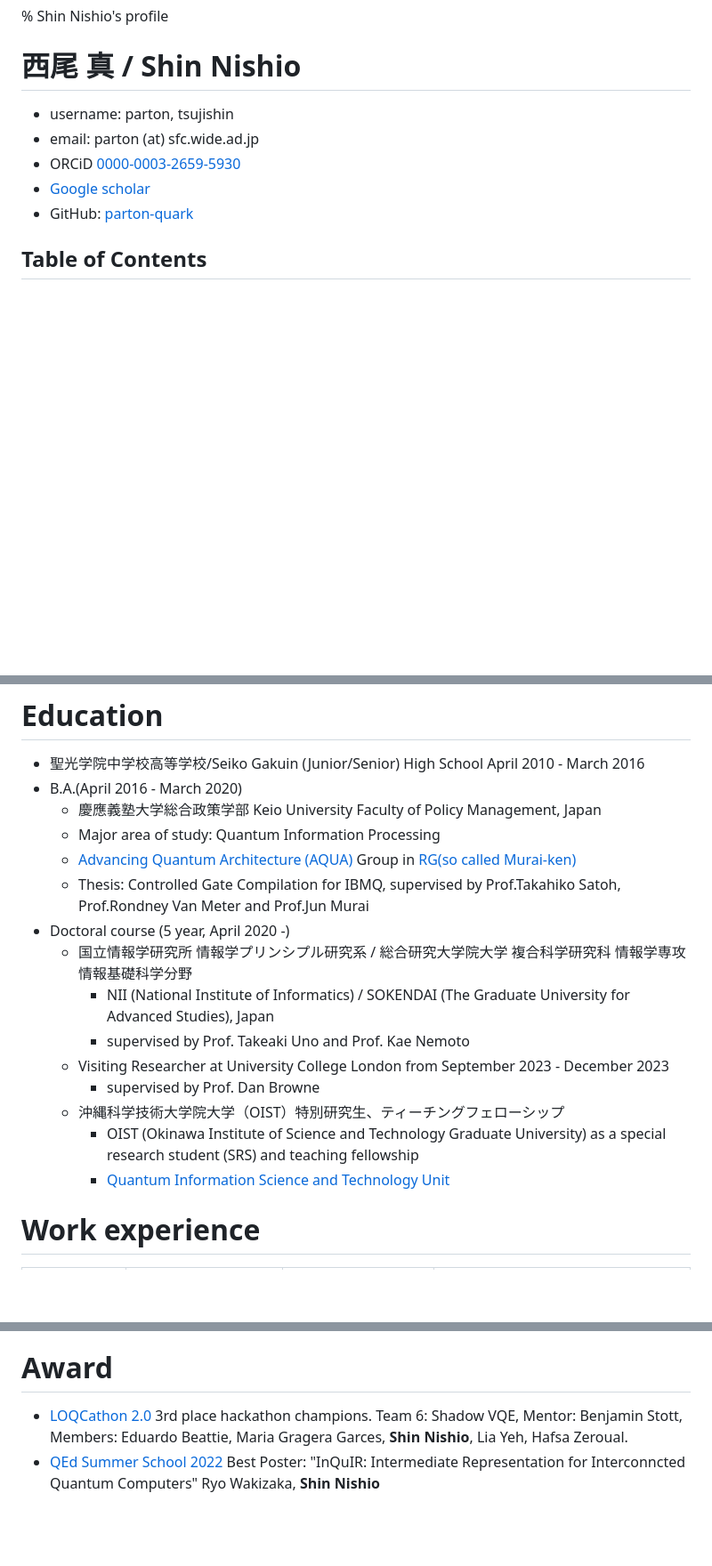
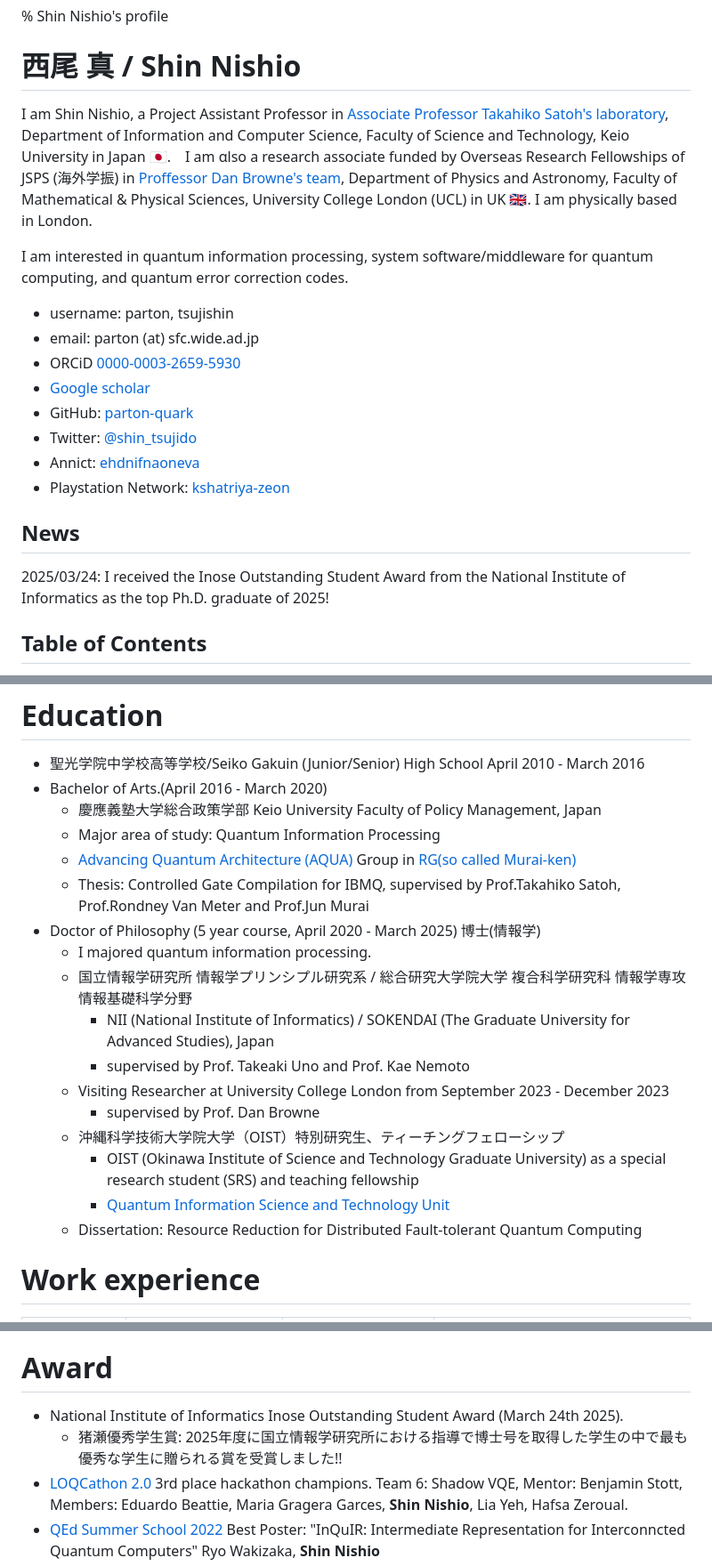
Before and after one commit to parton-quark/parton-quark.github.io, a Markdown page: README.md, 3 parts joined by grey strips. Shown at 89% size. GitHub-like rendering; blank space fills up the shorter version.

```diff
--- a/README.md
+++ b/README.md
@@ -1,14 +1,22 @@
 % Shin Nishio's profile
 
 # 西尾 真 / Shin Nishio
+
+I am Shin Nishio, a Project Assistant Professor in [Associate Professor Takahiko Satoh's laboratory](https://sites.google.com/view/satoh-quantum-lab/), Department of Information and Computer Science, Faculty of Science and Technology, Keio University in Japan 🇯🇵.　I am αlso a research associate funded by Overseas Research Fellowships of JSPS (海外学振) in [Proffessor Dan Browne's team](https://sites.google.com/site/danbrowneucl/group), Department of Physics and Astronomy, Faculty of Mathematical & Physical Sciences, University College London (UCL) in UK 🇬🇧. I am physically based in London.
+
+I am interested in quantum information processing, system software/middleware for quantum computing, and quantum error correction codes.
+
 * username: parton, tsujishin
 * email: parton (at) sfc.wide.ad.jp
 * ORCiD [0000-0003-2659-5930](https://orcid.org/0000-0003-2659-5930)
 * [Google scholar](https://scholar.google.com/citations?user=gZNt8twAAAAJ&hl=ja)
 * GitHub: [parton-quark](https://github.com/parton-quark)
-<!-- * twitter: [\@shin_tsujido](https://twitter.com/shin_tsujido) -->
-<!-- * Annict: [ehdnifnaoneva](https://annict.jp/@ehdnifnaoneva) -->
-<!-- * Playstation Network: [kshatriya-zeon](https://my.playstation.com/profile/kshatriya-zeon) -->
+* Twitter: [\@shin_tsujido](https://twitter.com/shin_tsujido)
+* Annict: [ehdnifnaoneva](https://annict.jp/@ehdnifnaoneva)
+* Playstation Network: [kshatriya-zeon](https://my.playstation.com/profile/kshatriya-zeon)
+
+## News
+2025/03/24: I received the Inose Outstanding Student Award from the National Institute of Informatics as the top Ph.D. graduate of 2025!
 
 ## Table of Contents
 - [Education](#education)
@@ -22,12 +30,13 @@
 
 # Education
 * 聖光学院中学校高等学校/Seiko Gakuin (Junior/Senior) High School April 2010 - March 2016
-* B.A.(April 2016 - March 2020)
+* Bachelor of Arts.(April 2016 - March 2020)
   * 慶應義塾大学総合政策学部 Keio University Faculty of Policy Management, Japan
   * Major area of study: Quantum Information Processing
   * [Advancing Quantum Architecture (AQUA)](https://aqua.sfc.wide.ad.jp/home.html) Group in [RG(so called Murai-ken)](https://rg.sfc.keio.ac.jp/)
   * Thesis: Controlled Gate Compilation for IBMQ, supervised by Prof.Takahiko Satoh, Prof.Rondney Van Meter and Prof.Jun Murai
-* Doctoral course (5 year, April 2020 -)
+* Doctor of Philosophy (5 year course, April 2020 - March 2025) 博士(情報学)
+  * I majored quantum information processing.
   * 国立情報学研究所 情報学プリンシプル研究系 / 総合研究大学院大学 複合科学研究科 情報学専攻 情報基礎科学分野
     * NII (National Institute of Informatics) /  SOKENDAI (The Graduate University for Advanced Studies), Japan
     * supervised by Prof. Takeaki Uno and Prof. Kae Nemoto
@@ -36,6 +45,7 @@
   * 沖縄科学技術大学院大学（OIST）特別研究生、ティーチングフェローシップ
     * OIST (Okinawa Institute of Science and Technology Graduate University) as a special research student (SRS) and teaching fellowship
     * [Quantum Information Science and Technology Unit](https://groups.oist.jp/qist)
+  * Dissertation: Resource Reduction for Distributed Fault-tolerant Quantum Computing
 
 # Work experience
 |Period|Place|Job title|description|
@@ -293,6 +318,8 @@ Keywords: Fault-tolerant quantum computation, Quantum circuit optimization, Surf
 * Kyoto University, May 15th, 2018
 
 # Award
+* National Institute of Informatics Inose Outstanding Student Award (March 24th 2025).
+  * 猪瀬優秀学生賞: 2025年度に国立情報学研究所における指導で博士号を取得した学生の中で最も優秀な学生に贈られる賞を受賞しました!!
 * [LOQCathon 2.0](https://www.linkedin.com/posts/quandela_replay-loqcathon-20-highlights-activity-7135624694388465664-98Lu?utm_source=li_share&utm_content=feedcontent&utm_medium=g_dt_web&utm_campaign=copy) 3rd place hackathon champions. Team 6: Shadow VQE, Mentor: Benjamin Stott, Members: Eduardo Beattie, Maria Gragera Garces, **Shin Nishio**, Lia Yeh, Hafsa Zeroual.
 * [QEd Summer School 2022](https://www.sqei.c.u-tokyo.ac.jp/qed/) Best Poster: "InQuIR: Intermediate Representation for Interconncted Quantum Computers" Ryo Wakizaka, **Shin Nishio**
 * [QEd Summer School 2022](https://www.sqei.c.u-tokyo.ac.jp/qed/) Best Group Presentation: 「高階量子計算による反転操作を用いた系統誤差の訂正」"Correction of systematic errors using inversion operations with higher-order quantum computation"  Team M (Aoi Hayashi, Haruka Komiyama, **Shin Nishio**, Tomohiro Yamaji)
```
Also changed, not shown: other parts of README.md (+15 -0 lines).
